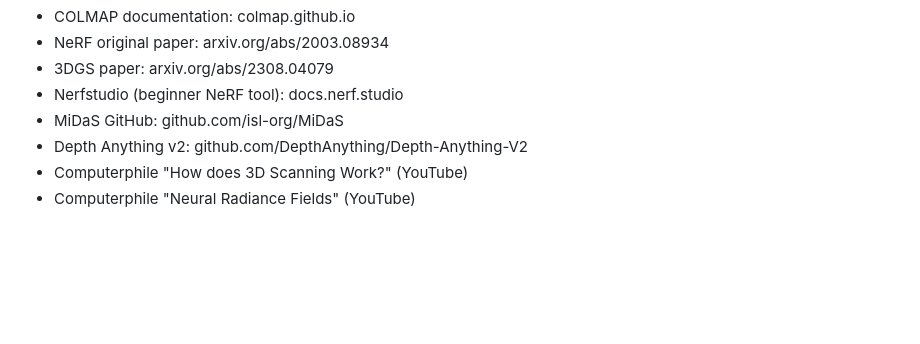
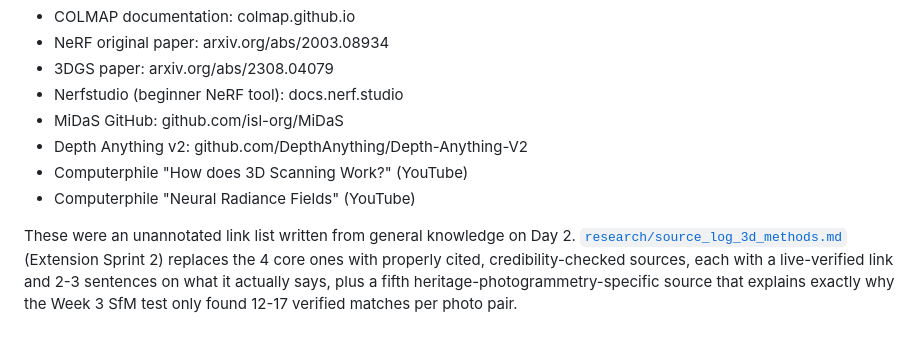
Before and after one commit to shahramshafiq/PMW-day1, a Markdown page: research/3d_methods_comparison.md, the part around the change. Drawn GitHub-style; blank space fills up the shorter version.

```diff
--- a/research/3d_methods_comparison.md
+++ b/research/3d_methods_comparison.md
@@ -131,3 +131,5 @@ PreserveMy.World needs to turn raw phone footage of heritage sites into navigabl
 - Depth Anything v2: github.com/DepthAnything/Depth-Anything-V2
 - Computerphile "How does 3D Scanning Work?" (YouTube)
 - Computerphile "Neural Radiance Fields" (YouTube)
+
+These were an unannotated link list written from general knowledge on Day 2. [`research/source_log_3d_methods.md`](source_log_3d_methods.md) (Extension Sprint 2) replaces the 4 core ones with properly cited, credibility-checked sources, each with a live-verified link and 2-3 sentences on what it actually says, plus a fifth heritage-photogrammetry-specific source that explains exactly why the Week 3 SfM test only found 12-17 verified matches per photo pair.
```
Also changed, not shown: research/source_log_3d_methods.md (added, +53 -0 lines), week3-3d-reconstruction/README.md (+2 -0 lines).
